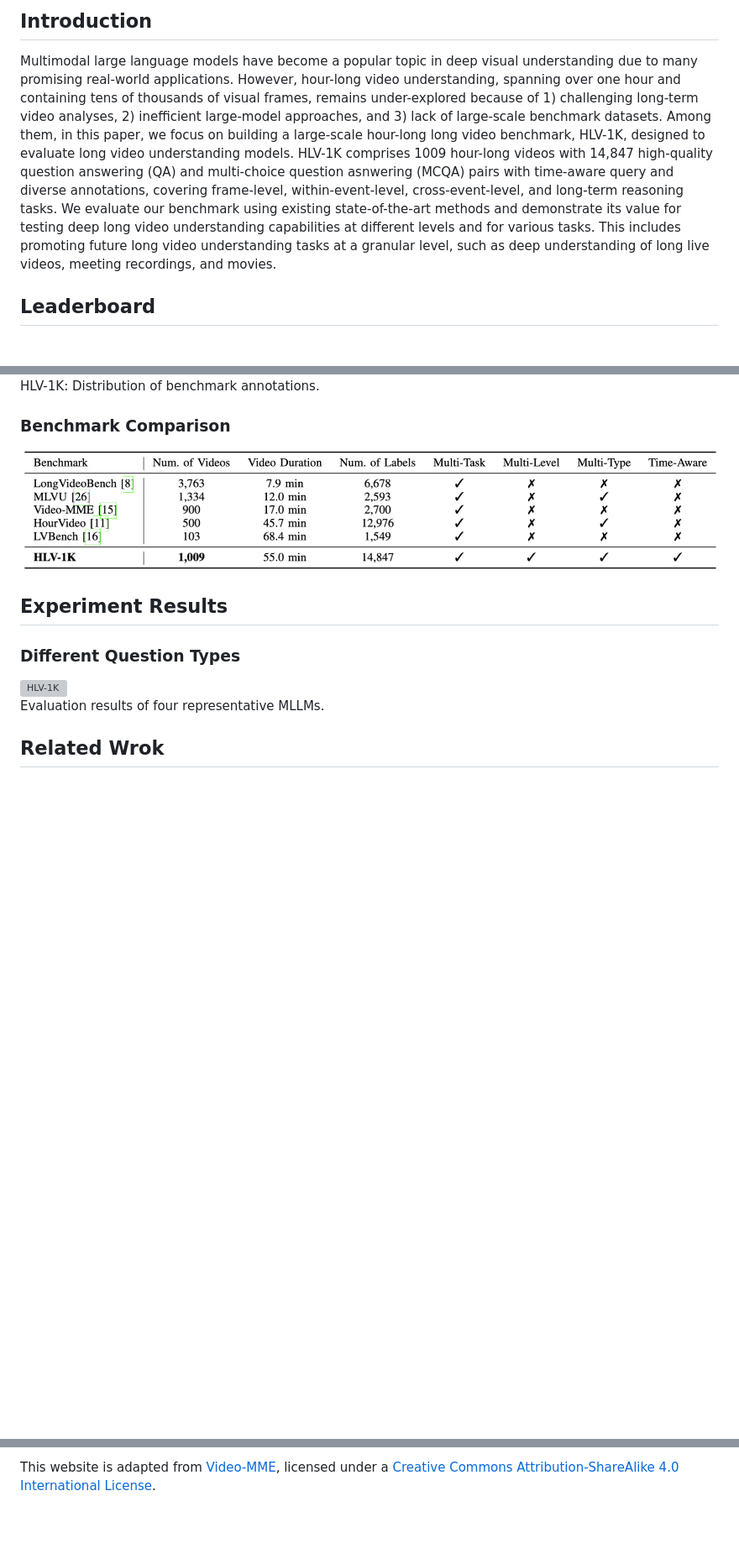
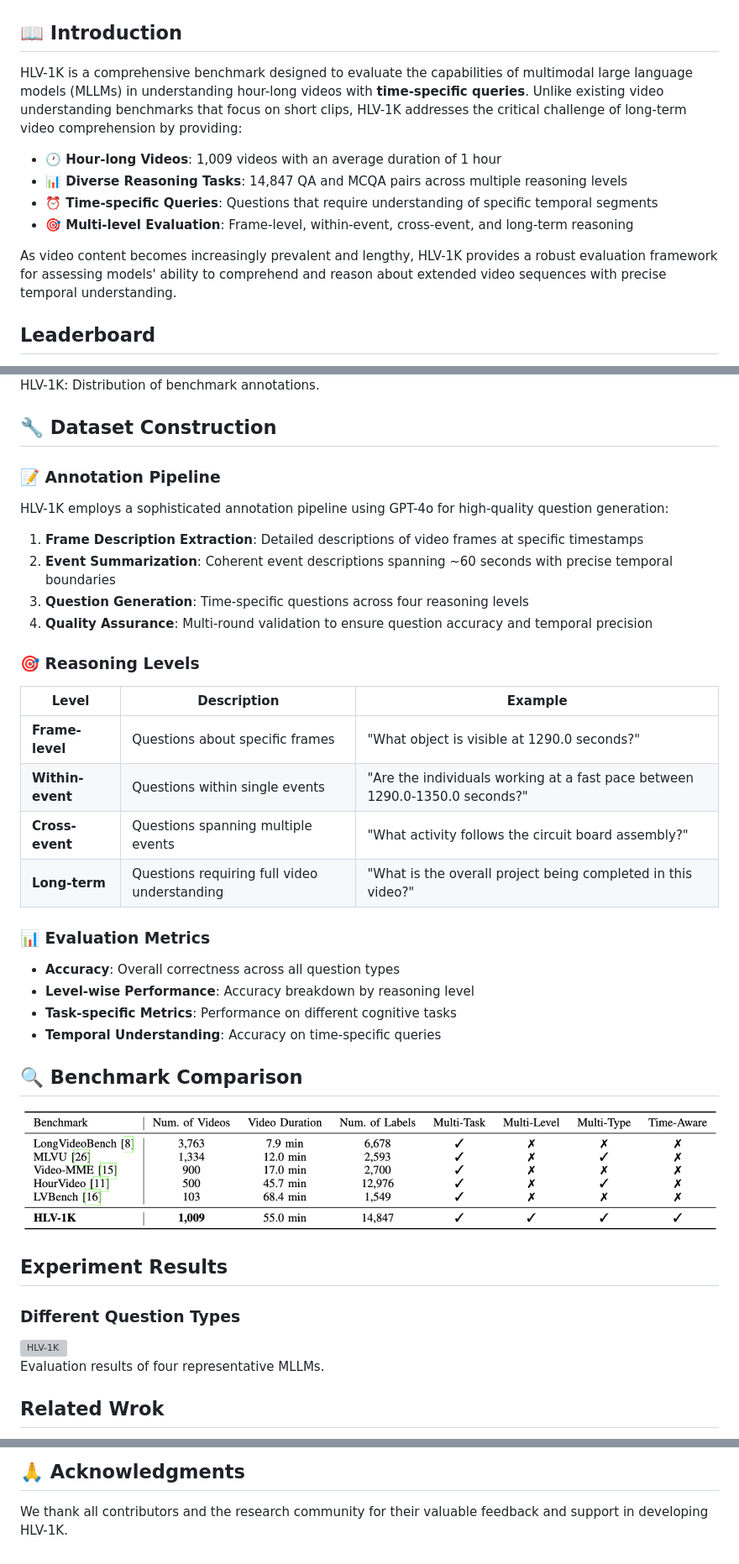
Before and after one commit to Vincent-ZHQ/HLV-1K-Long-Video-Understanding-Benchmark, a Markdown page: README.md, 3 parts joined by grey strips. Shown at 84% size. Rendered like a GitHub page; blank space fills up the shorter version; grey boxes are pictures that could not be loaded.

````diff
--- a/README.md
+++ b/README.md
@@ -5,7 +8,16 @@
 
-## Introduction
+</div>
 
-Multimodal large language models have become a popular topic in deep visual understanding due to many promising real-world applications. However, hour-long video understanding, spanning over one hour and containing tens of thousands of visual frames, remains under-explored because of 1) challenging long-term video analyses, 2) inefficient large-model approaches, and 3) lack of large-scale benchmark datasets. Among them, in this paper, we focus on building a large-scale hour-long long video benchmark, HLV-1K, designed to evaluate long video understanding models. HLV-1K comprises 1009 hour-long videos with 14,847 high-quality question answering (QA) and multi-choice question asnwering (MCQA) pairs with time-aware query and diverse annotations, covering frame-level, within-event-level, cross-event-level, and long-term reasoning tasks. We evaluate our benchmark using existing state-of-the-art methods and demonstrate its value for testing deep long video understanding capabilities at different levels and for various tasks. This includes promoting future long video understanding tasks at a granular level, such as deep understanding of long live videos, meeting recordings, and movies.
+## 📖 Introduction
+
+HLV-1K is a comprehensive benchmark designed to evaluate the capabilities of multimodal large language models (MLLMs) in understanding hour-long videos with **time-specific queries**. Unlike existing video understanding benchmarks that focus on short clips, HLV-1K addresses the critical challenge of long-term video comprehension by providing:
+
+- **🕐 Hour-long Videos**: 1,009 videos with an average duration of 1 hour
+- **📊 Diverse Reasoning Tasks**: 14,847 QA and MCQA pairs across multiple reasoning levels
+- **⏰ Time-specific Queries**: Questions that require understanding of specific temporal segments
+- **🎯 Multi-level Evaluation**: Frame-level, within-event, cross-event, and long-term reasoning
+
+As video content becomes increasingly prevalent and lengthy, HLV-1K provides a robust evaluation framework for assessing models' ability to comprehend and reason about extended video sequences with precise temporal understanding.
 
 ## Leaderboard
 
@@ -41,7 +95,34 @@ HLV-1K: (a) Video category distribution, (b) Video duration distribution, and (c
 
 HLV-1K: Distribution of benchmark annotations.
 
-### Benchmark Comparison
+## 🔧 Dataset Construction
+
+### 📝 Annotation Pipeline
+
+HLV-1K employs a sophisticated annotation pipeline using GPT-4o for high-quality question generation:
+
+1. **Frame Description Extraction**: Detailed descriptions of video frames at specific timestamps
+2. **Event Summarization**: Coherent event descriptions spanning ~60 seconds with precise temporal boundaries
+3. **Question Generation**: Time-specific questions across four reasoning levels
+4. **Quality Assurance**: Multi-round validation to ensure question accuracy and temporal precision
+
+### 🎯 Reasoning Levels
+
+| **Level** | **Description** | **Example** |
+|-----------|-----------------|-------------|
+| **Frame-level** | Questions about specific frames | "What object is visible at 1290.0 seconds?" |
+| **Within-event** | Questions within single events | "Are the individuals working at a fast pace between 1290.0-1350.0 seconds?" |
+| **Cross-event** | Questions spanning multiple events | "What activity follows the circuit board assembly?" |
+| **Long-term** | Questions requiring full video understanding | "What is the overall project being completed in this video?" |
+
+### 📊 Evaluation Metrics
+
+- **Accuracy**: Overall correctness across all question types
+- **Level-wise Performance**: Accuracy breakdown by reasoning level
+- **Task-specific Metrics**: Performance on different cognitive tasks
+- **Temporal Understanding**: Accuracy on time-specific queries
+
+## 🔍 Benchmark Comparison
 
 <img src="static/images/datasets.png" alt="HLV-1K" style="width:900px;height:160px;">
 
@@ -70,3 +222,5 @@ Evaluation results of four representative MLLMs.
 ```
 
-This website is adapted from [Video-MME](https://video-mme.github.io/), licensed under a [Creative Commons Attribution-ShareAlike 4.0 International License](http://creativecommons.org/licenses/by-sa/4.0/).
+## 🙏 Acknowledgments
+
+We thank all contributors and the research community for their valuable feedback and support in developing HLV-1K.
````
Also changed, not shown: other parts of README.md (+126 -10 lines).
